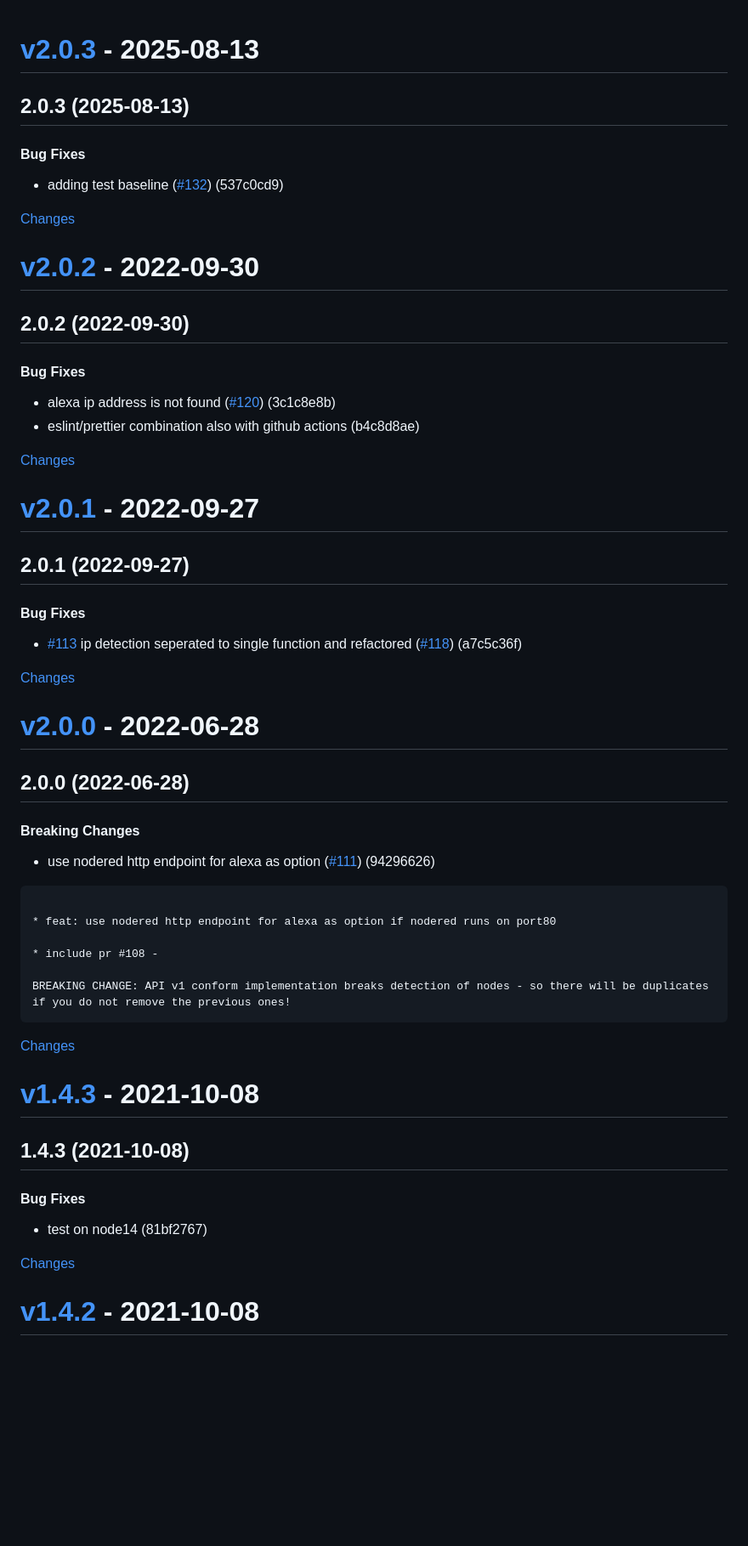
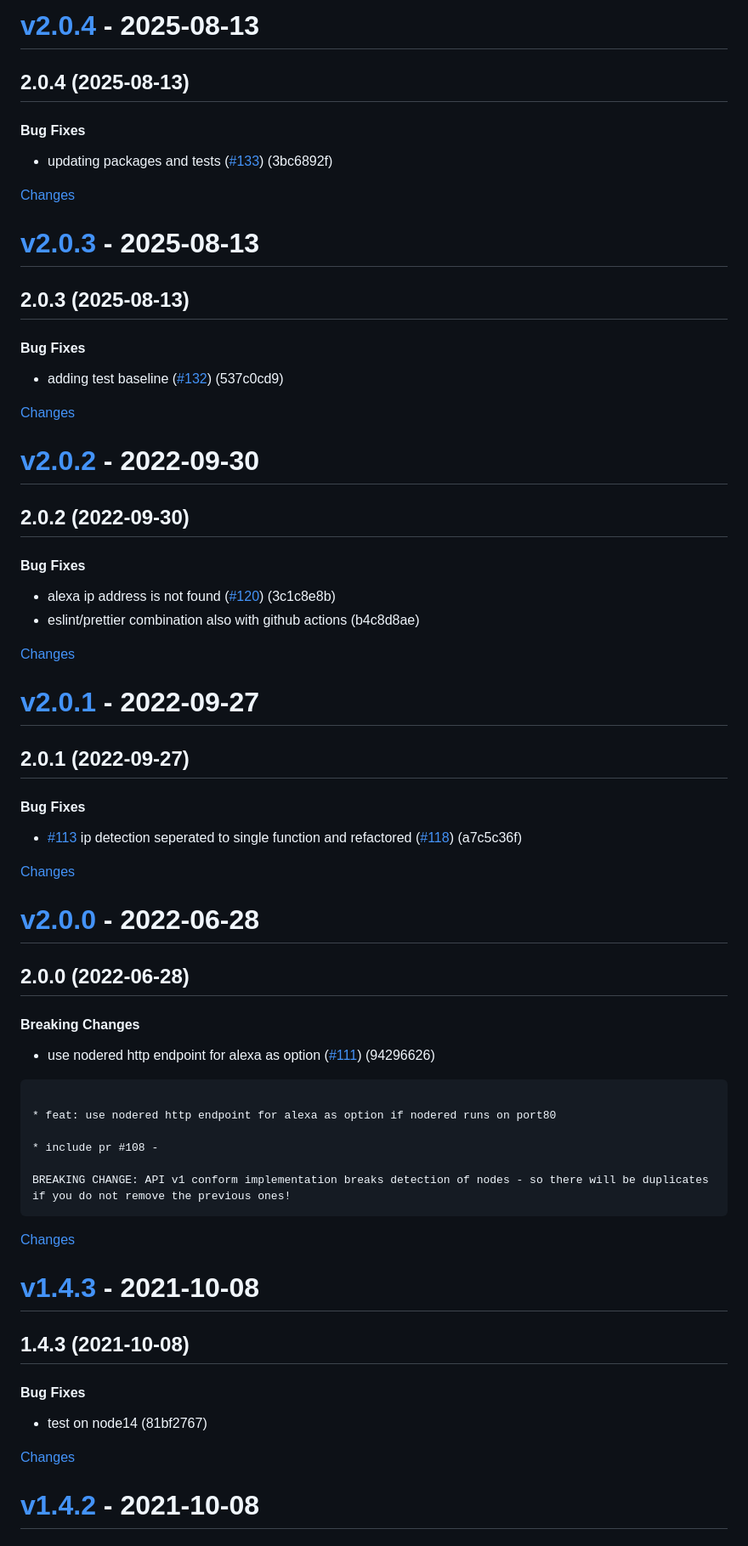
Before and after one commit to mabunixda/node-red-contrib-alexa-home, a Markdown page: CHANGELOG.md, the part around one of its changes. Shown at 85% size. Drawn GitHub-style; blank space fills up the shorter version.

Commit message:
Update changelog for v2.0.4
    This commit was created by changelog-from-release in 'CI' CI workflow

````diff
--- a/CHANGELOG.md
+++ b/CHANGELOG.md
@@ -1,50 +1,68 @@
+<a id="v2.0.4"></a>
+# [v2.0.4](https://github.com/mabunixda/node-red-contrib-alexa-home/releases/tag/v2.0.4) - 2025-08-13
+
+## 2.0.4 (2025-08-13)
+
+#### Bug Fixes
+
+* updating packages and tests ([#133](https://github.com/mabunixda/node-red-contrib-alexa-home/issues/133)) (3bc6892f)
+
+
+
+[Changes][v2.0.4]
+
+
 <a id="v2.0.3"></a>
-
 # [v2.0.3](https://github.com/mabunixda/node-red-contrib-alexa-home/releases/tag/v2.0.3) - 2025-08-13
 
 ## 2.0.3 (2025-08-13)
 
 #### Bug Fixes
 
-- adding test baseline ([#132](https://github.com/mabunixda/node-red-contrib-alexa-home/issues/132)) (537c0cd9)
+* adding test baseline ([#132](https://github.com/mabunixda/node-red-contrib-alexa-home/issues/132)) (537c0cd9)
+
+
 
 [Changes][v2.0.3]
 
+
 <a id="v2.0.2"></a>
-
 # [v2.0.2](https://github.com/mabunixda/node-red-contrib-alexa-home/releases/tag/v2.0.2) - 2022-09-30
 
 ## 2.0.2 (2022-09-30)
 
 #### Bug Fixes
 
-- alexa ip address is not found ([#120](https://github.com/mabunixda/node-red-contrib-alexa-home/issues/120)) (3c1c8e8b)
-- eslint/prettier combination also with github actions (b4c8d8ae)
+* alexa ip address is not found ([#120](https://github.com/mabunixda/node-red-contrib-alexa-home/issues/120)) (3c1c8e8b)
+* eslint/prettier combination also with github actions (b4c8d8ae)
+
+
 
 [Changes][v2.0.2]
 
+
 <a id="v2.0.1"></a>
-
 # [v2.0.1](https://github.com/mabunixda/node-red-contrib-alexa-home/releases/tag/v2.0.1) - 2022-09-27
 
 ## 2.0.1 (2022-09-27)
 
 #### Bug Fixes
 
-- [#113](https://github.com/mabunixda/node-red-contrib-alexa-home/issues/113) ip detection seperated to single function and refactored ([#118](https://github.com/mabunixda/node-red-contrib-alexa-home/issues/118)) (a7c5c36f)
+* [#113](https://github.com/mabunixda/node-red-contrib-alexa-home/issues/113) ip detection seperated to single function and refactored ([#118](https://github.com/mabunixda/node-red-contrib-alexa-home/issues/118)) (a7c5c36f)
+
+
 
 [Changes][v2.0.1]
 
+
 <a id="v2.0.0"></a>
-
 # [v2.0.0](https://github.com/mabunixda/node-red-contrib-alexa-home/releases/tag/v2.0.0) - 2022-06-28
 
 ## 2.0.0 (2022-06-28)
 
 #### Breaking Changes
 
-- use nodered http endpoint for alexa as option ([#111](https://github.com/mabunixda/node-red-contrib-alexa-home/issues/111)) (94296626)
-
+* use nodered http endpoint for alexa as option  ([#111](https://github.com/mabunixda/node-red-contrib-alexa-home/issues/111)) (94296626)
 ```
 
 * feat: use nodered http endpoint for alexa as option if nodered runs on port80
@@ -54,22 +72,26 @@
 BREAKING CHANGE: API v1 conform implementation breaks detection of nodes - so there will be duplicates if you do not remove the previous ones!
 ```
 
+
+
 [Changes][v2.0.0]
 
+
 <a id="v1.4.3"></a>
-
 # [v1.4.3](https://github.com/mabunixda/node-red-contrib-alexa-home/releases/tag/v1.4.3) - 2021-10-08
 
 ## 1.4.3 (2021-10-08)
 
 #### Bug Fixes
 
-- test on node14 (81bf2767)
+* test on node14 (81bf2767)
+
+
 
 [Changes][v1.4.3]
 
+
 <a id="v1.4.2"></a>
-
 # [v1.4.2](https://github.com/mabunixda/node-red-contrib-alexa-home/releases/tag/v1.4.2) - 2021-10-08
 
 ## 1.4.2 (2021-10-08)
````
Also changed, not shown: other parts of CHANGELOG.md (+89 -68 lines).
